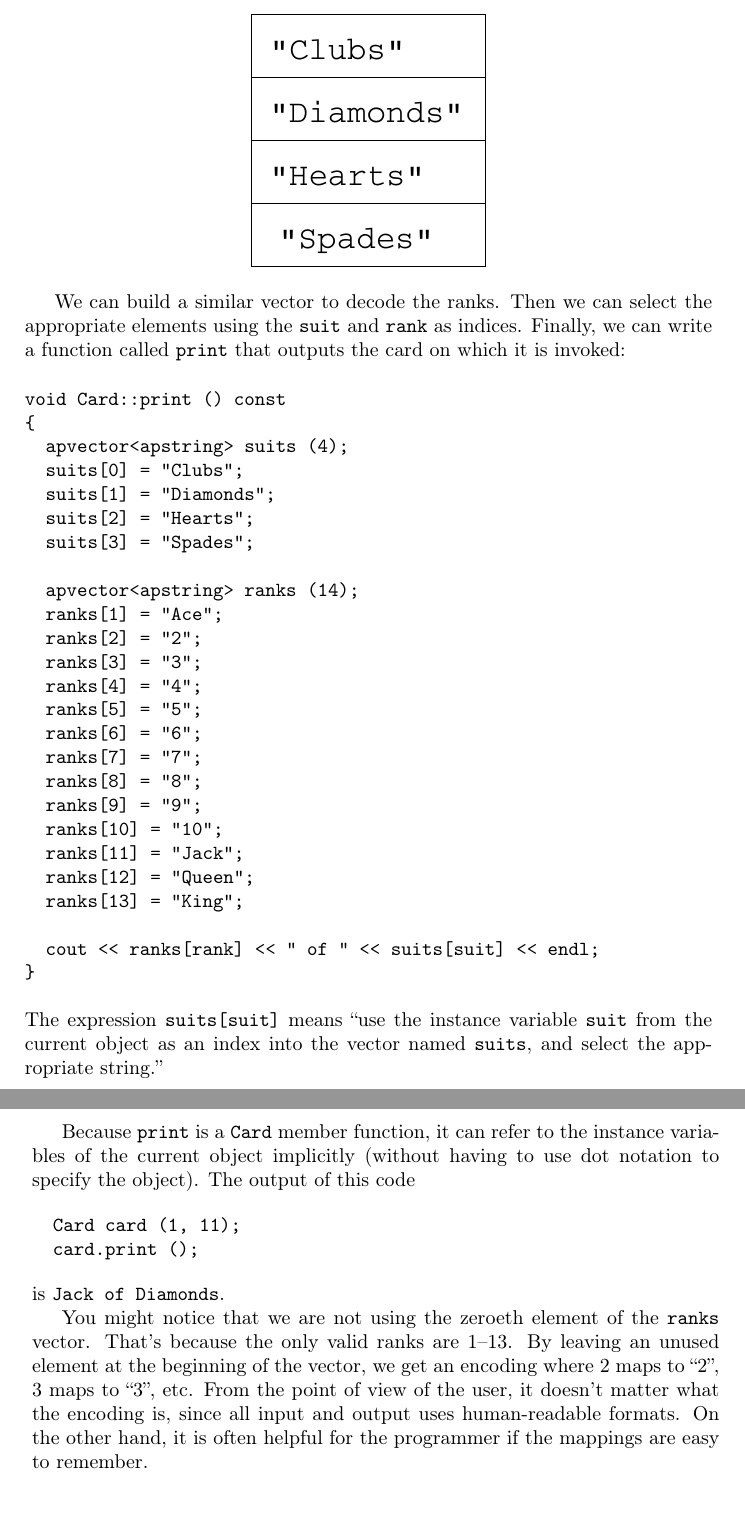
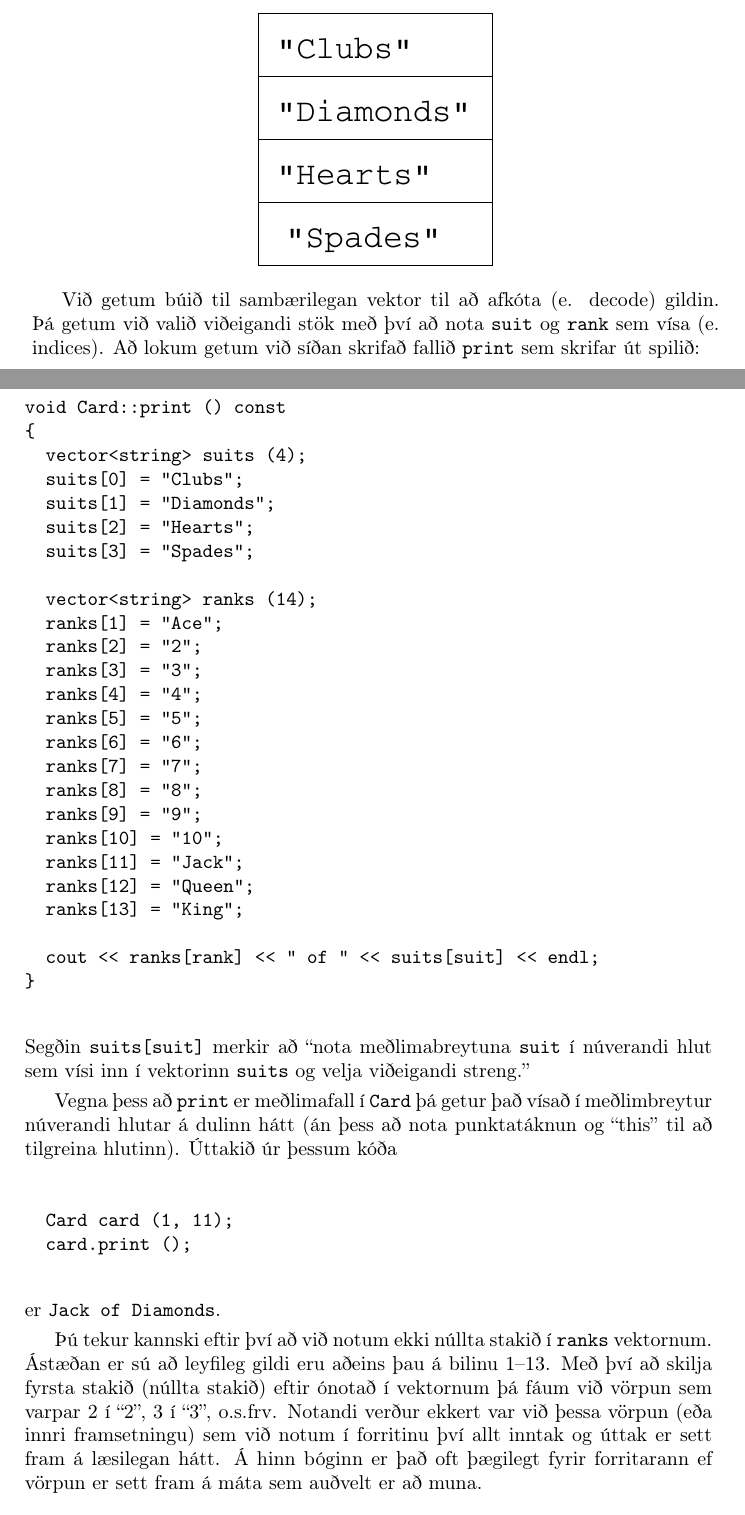
Before and after one commit to reykjavik-university/ThinkCpp, a LaTeX thesis (tex/top.tex, which reads tex/cha12.tex): two parts of pages 134 and 135 of 192 before the commit and two parts of pages 133 and 134 of 192 after it, joined at a grey line, cut so that both start at the same text. Compiled offline with pdfLaTeX.

Commit message:
Further translation of chapter 12

```diff
--- a/tex/cha12.tex
+++ b/tex/cha12.tex
@@ -147,5 +143,5 @@ vector of other types:
 
 \begin{verbatim}
-  apvector<apstring> suits (4);
+  vector<string> suits (4);
 \end{verbatim}
 %
@@ -178,26 +173,24 @@ A state diagram for this vector looks like this:
 
-\index{state diagram}
+\index{stöðurit}
 
 \vspace{0.1in}
 \centerline{\epsfig{figure=apstringvector.eps}}
 \vspace{0.1in}
 
-We can build a similar vector to decode the ranks.
-Then we can select the appropriate elements
-using the {\tt suit} and {\tt rank} as indices.  Finally, we can
-write a function called {\tt print} that outputs the card on which
-it is invoked:
+Við getum búið til sambærilegan vektor til að afkóta (e. decode) gildin.
+Þá getum við valið viðeigandi stök með því að nota {\tt suit} og {\tt rank} sem vísa (e. indices).
+Að lokum getum við síðan skrifað fallið {\tt print} sem skrifar út spilið:
 
 \begin{verbatim}
 void Card::print () const
 {
-  apvector<apstring> suits (4);
+  vector<string> suits (4);
   suits[0] = "Clubs";
   suits[1] = "Diamonds";
   suits[2] = "Hearts";
   suits[3] = "Spades";
 
-  apvector<apstring> ranks (14);
+  vector<string> ranks (14);
   ranks[1] = "Ace";
   ranks[2] = "2";
   ranks[3] = "3";
@@ -216,30 +209,24 @@ void Card::print () const
 }
 \end{verbatim}
 %
-The expression {\tt suits[suit]} means ``use the instance variable
-{\tt suit} from the current object as an index into the vector named
-{\tt suits}, and select the appropriate string.''
+Segðin {\tt suits[suit]} merkir að ``nota meðlimabreytuna {\tt suit} í núverandi hlut sem vísi inn í vektorinn {\tt suits}
+og velja viðeigandi streng.''
 
-Because {\tt print} is a {\tt Card} member function,
-it can refer to the instance variables of the current object
-implicitly (without having to use dot notation to specify the
-object).  The output of this code
+Vegna þess að {\tt print} er meðlimafall í {\tt Card} þá getur það vísað í meðlimbreytur núverandi hlutar á dulinn hátt (án þess að nota punktatáknun og ``this'' til að tilgreina hlutinn).
+Úttakið úr þessum kóða
 
 \begin{verbatim}
   Card card (1, 11);
   card.print ();
 \end{verbatim}
 %
-is {\tt Jack of Diamonds}.
+er {\tt Jack of Diamonds}.
 
-You might notice that we are not using the zeroeth element of the {\tt
-ranks} vector.  That's because the only valid ranks are 1--13.  By
-leaving an unused element at the beginning of the vector, we get an
-encoding where 2 maps to ``2'', 3 maps to ``3'', etc.  From the point
-of view of the user, it doesn't matter what the encoding is, since all
-input and output uses human-readable formats.  On the other hand, it
-is often helpful for the programmer if the mappings are easy
-to remember.
+Þú tekur kannski eftir því að við notum ekki núllta stakið í {\tt ranks} vektornum.
+Ástæðan er sú að leyfileg gildi eru aðeins þau á bilinu 1--13.
+Með því að skilja fyrsta stakið (núllta stakið) eftir ónotað í vektornum þá fáum við vörpun sem varpar 2 í ``2'', 3 í ``3'', o.s.frv.
+Notandi verður ekkert var við þessa vörpun (eða innri framsetningu) sem við notum í forritinu því allt inntak og úttak er sett fram á læsilegan hátt.
+Á hinn bóginn er það oft þægilegt fyrir forritarann ef vörpun er sett fram á máta sem auðvelt er að muna.
 
 \section{The {\tt equals} function}
 \index{same}
```
Also changed, not shown: tex/cha12.tex (81 more changed lines).
